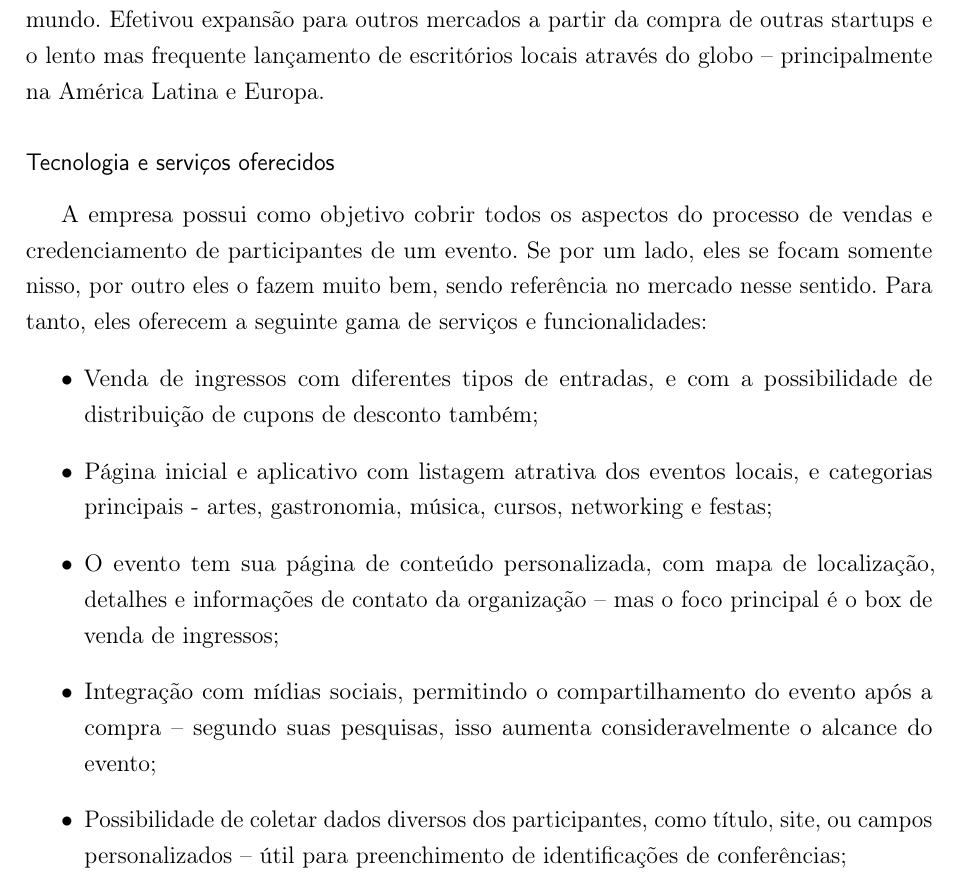
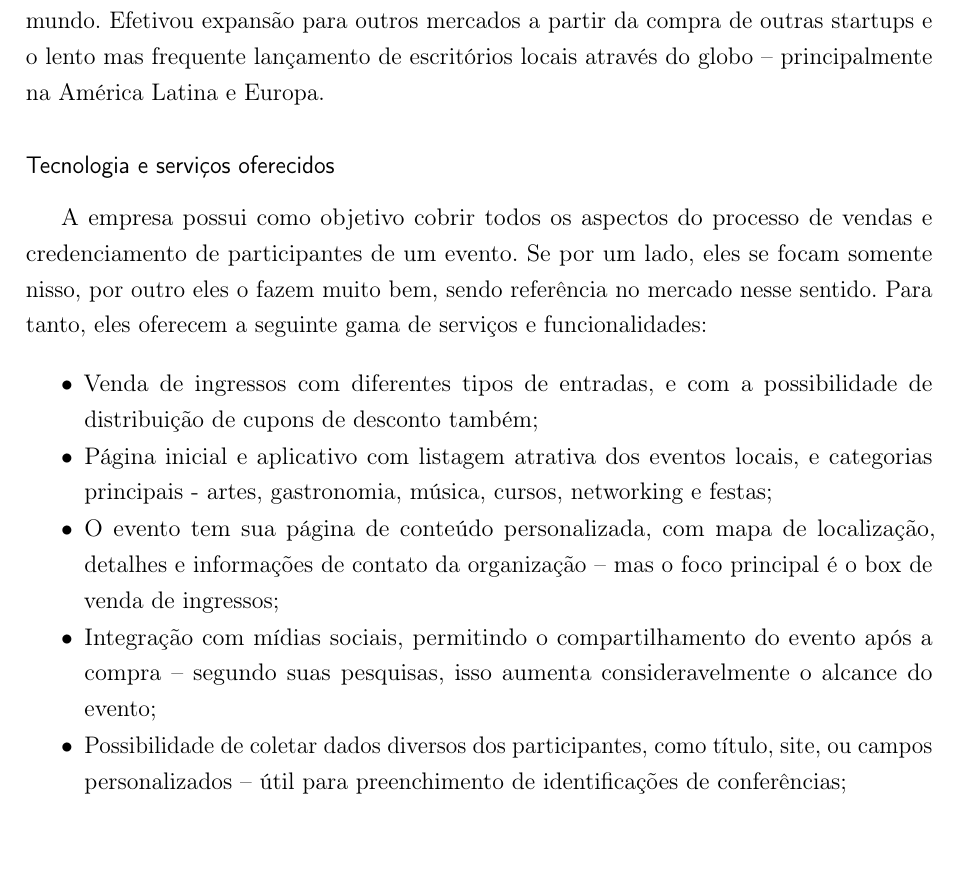
Before and after one commit to konato-events/projeto, a LaTeX thesis (projeto.tex): part of page 43 of 67, cut so that both start at the same text, the shorter picture padded with empty space. Compiled offline with pdfLaTeX.

Commit message:
Correção do espaçamento na lista da Eventbrite

```diff
--- a/projeto.tex
+++ b/projeto.tex
@@ -831,7 +831,7 @@ A maior empresa de venda de ingressos para eventos de pequeno e médio porte do
 
 \subsubsection*{Tecnologia e serviços oferecidos}
 A empresa possui como objetivo cobrir todos os aspectos do processo de vendas e credenciamento de participantes de um evento. Se por um lado, eles se focam somente nisso, por outro eles o fazem muito bem, sendo referência no mercado nesse sentido. Para tanto, eles oferecem a seguinte gama de serviços e funcionalidades:
-\begin{itemize}
+\begin{itemize}[itemsep=-1ex]
 	\item Venda de ingressos com diferentes tipos de entradas, e com a possibilidade de distribuição de cupons de desconto também;
 	\item Página inicial e aplicativo com listagem atrativa dos eventos locais, e categorias principais - artes, gastronomia, música, cursos, networking e festas;
 	\item O evento tem sua página de conteúdo personalizada, com mapa de localização, detalhes e informações de contato da organização -- mas o foco principal é o box de venda de ingressos;
```
